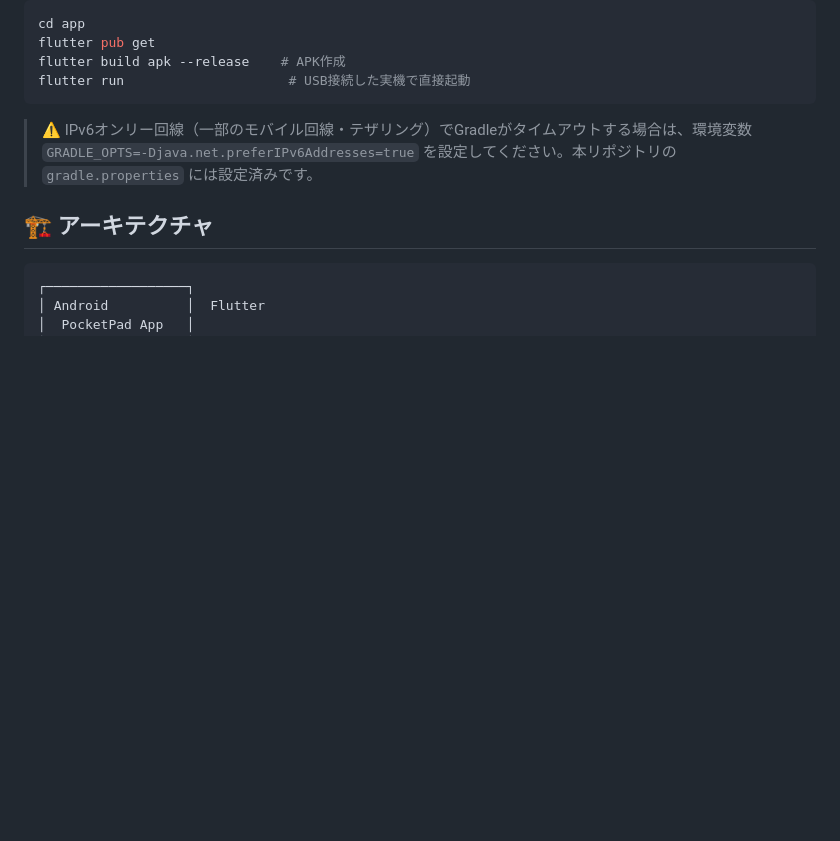
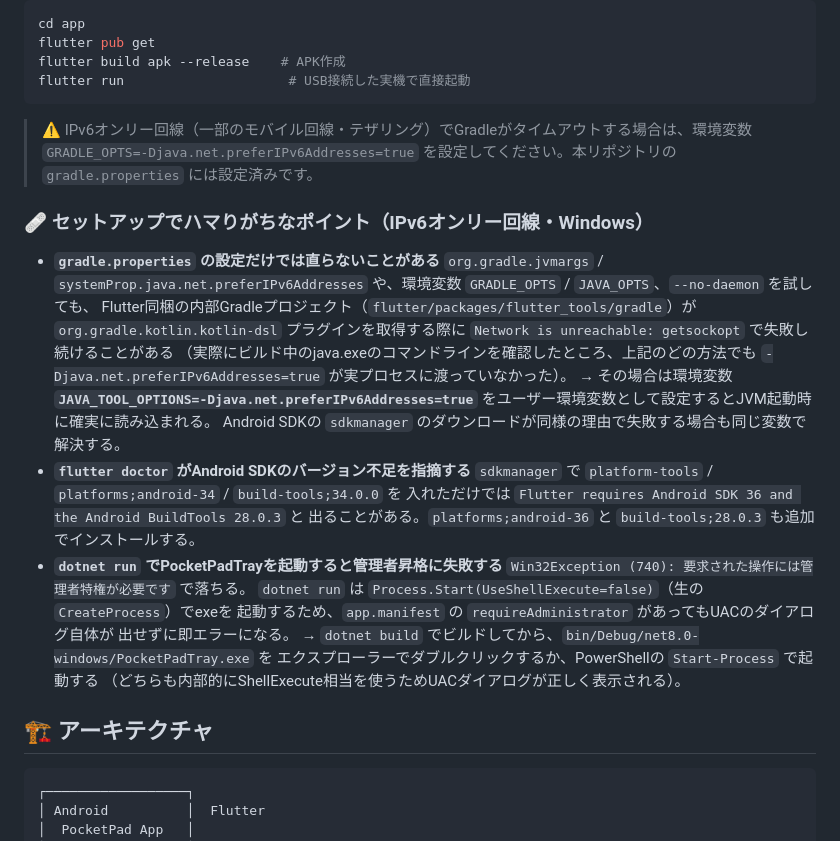
Before and after one commit to yousayrock/013-pocketpad, a Markdown page: README.md, the part around the change. Drawn GitHub-style; blank space fills up the shorter version.

Commit message:
docs: IPv6オンリー回線・dotnet run昇格エラーのトラブルシューティングを追記

````diff
--- a/README.md
+++ b/README.md
@@ -120,6 +120,32 @@ flutter run                     # USB接続した実機で直接起動
 
 > ⚠️ IPv6オンリー回線（一部のモバイル回線・テザリング）でGradleがタイムアウトする場合は、環境変数 `GRADLE_OPTS=-Djava.net.preferIPv6Addresses=true` を設定してください。本リポジトリの `gradle.properties` には設定済みです。
 
+### 🩹 セットアップでハマりがちなポイント（IPv6オンリー回線・Windows）
+
+- **`gradle.properties` の設定だけでは直らないことがある**
+  `org.gradle.jvmargs` / `systemProp.java.net.preferIPv6Addresses` や、環境変数
+  `GRADLE_OPTS` / `JAVA_OPTS`、`--no-daemon` を試しても、
+  Flutter同梱の内部Gradleプロジェクト（`flutter/packages/flutter_tools/gradle`）が
+  `org.gradle.kotlin.kotlin-dsl` プラグインを取得する際に
+  `Network is unreachable: getsockopt` で失敗し続けることがある
+  （実際にビルド中のjava.exeのコマンドラインを確認したところ、上記のどの方法でも
+  `-Djava.net.preferIPv6Addresses=true` が実プロセスに渡っていなかった）。
+  → その場合は環境変数 **`JAVA_TOOL_OPTIONS=-Djava.net.preferIPv6Addresses=true`**
+  をユーザー環境変数として設定するとJVM起動時に確実に読み込まれる。
+  Android SDKの `sdkmanager` のダウンロードが同様の理由で失敗する場合も同じ変数で解決する。
+- **`flutter doctor` がAndroid SDKのバージョン不足を指摘する**
+  `sdkmanager` で `platform-tools` / `platforms;android-34` / `build-tools;34.0.0` を
+  入れただけでは `Flutter requires Android SDK 36 and the Android BuildTools 28.0.3` と
+  出ることがある。`platforms;android-36` と `build-tools;28.0.3` も追加でインストールする。
+- **`dotnet run` でPocketPadTrayを起動すると管理者昇格に失敗する**
+  `Win32Exception (740): 要求された操作には管理者特権が必要です` で落ちる。
+  `dotnet run` は `Process.Start(UseShellExecute=false)`（生の `CreateProcess`）でexeを
+  起動するため、`app.manifest` の `requireAdministrator` があってもUACのダイアログ自体が
+  出せずに即エラーになる。
+  → `dotnet build` でビルドしてから、`bin/Debug/net8.0-windows/PocketPadTray.exe` を
+  エクスプローラーでダブルクリックするか、PowerShellの `Start-Process` で起動する
+  （どちらも内部的にShellExecute相当を使うためUACダイアログが正しく表示される）。
+
 ## 🏗️ アーキテクチャ
 
 ```
````
